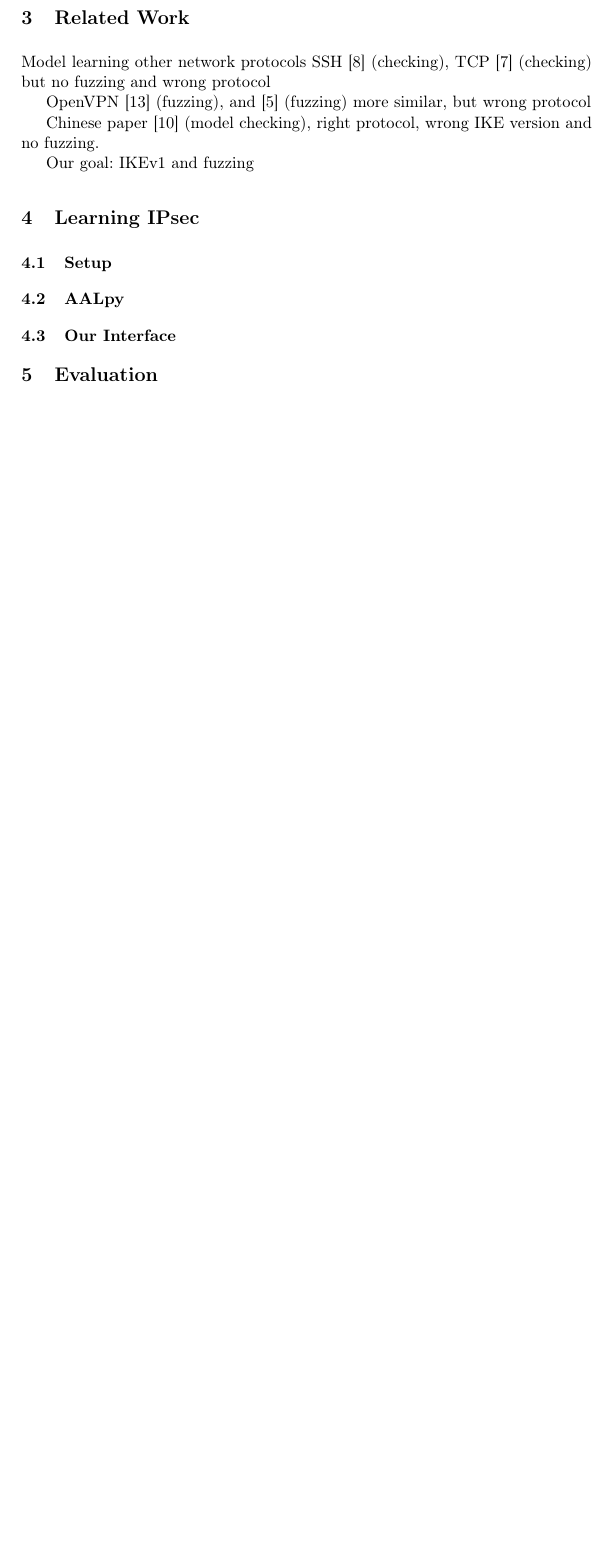
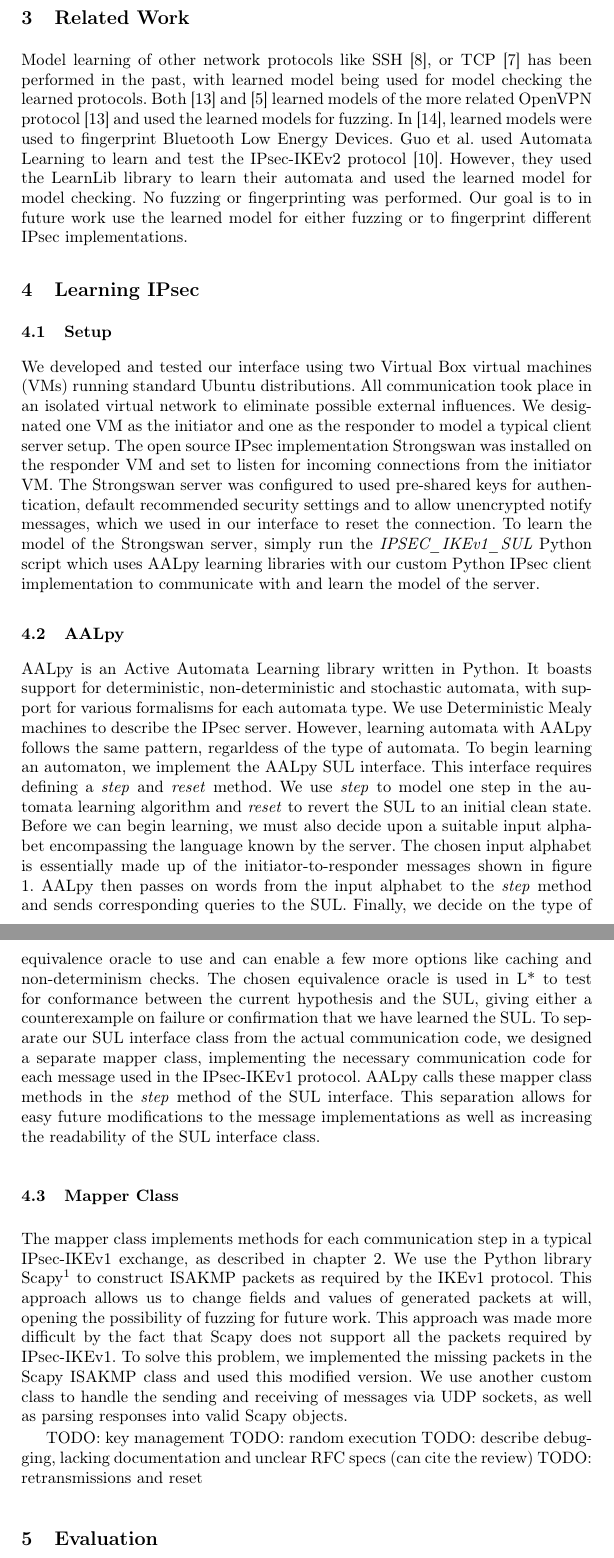
Before and after one commit to benjowun/VPN-AL, a LaTeX thesis (papers/project-paper/minipaper.tex): part of page 4 of 6 before the commit and two parts of pages 4 and 5 of 7 after it, the two joined at a grey line, cut so that both start at the same text, the shorter picture padded with empty space. Compiled offline with pdfLaTeX.

Commit message:
Started on mapper section

```diff
--- a/papers/project-paper/minipaper.tex
+++ b/papers/project-paper/minipaper.tex
@@ -100,24 +100,27 @@ The shorter phase two (Quick Mode) begins with another SA exchange, this time ho
 
 \section{Related Work} \label{chap:3} % 1/2 page
 % Discuss related papers (chinese, other similar protocols?)
-Model learning other network protocols SSH \cite{fiteruau2017model} (checking), TCP \cite{fiteruau2016combining} (checking) but no fuzzing and wrong protocol
-
-OpenVPN \cite{novickis2016protocol} (fuzzing), and \cite{daniel2018inferring} (fuzzing) more similar, but wrong protocol
-
-Chinese paper \cite{guo2019model} (model checking), right protocol, wrong IKE version and no fuzzing.
-
-Our goal: IKEv1 and fuzzing
-
-
+Model learning of other network protocols like SSH \cite{fiteruau2017model}, or TCP \cite{fiteruau2016combining} has been performed in the past, with learned model being used for model checking the learned protocols. Both \cite{novickis2016protocol} and \cite{daniel2018inferring} learned models of the more related OpenVPN protocol \cite{novickis2016protocol} and used the learned models for fuzzing. In \cite{pferscher2021fingerprinting}, learned models were used to fingerprint Bluetooth Low Energy Devices. Guo et al. used Automata Learning to learn and test the IPsec-IKEv2 protocol \cite{guo2019model}. However, they used the LearnLib library to learn their automata and used the learned model for model checking. No fuzzing or fingerprinting was performed. Our goal is to in future work use the learned model for either fuzzing or to fingerprint different IPsec implementations.
 
 
 \section{Learning IPsec} \label{chap:4} %or other title --> method, eihter way, decribe design decisions here ~1.5 pages
 \subsection{Setup} % 1/2 page
 % describe VMs, IPsec server software, configuration etc
+We developed and tested our interface using two Virtual Box virtual machines (VMs) running standard Ubuntu distributions. All communication took place in an isolated virtual network to eliminate possible external influences. We designated one VM as the initiator and one as the responder to model a typical client server setup. The open source IPsec implementation Strongswan was installed on the responder VM and set to listen for incoming connections from the initiator VM. The Strongswan server was configured to used pre-shared keys for authentication, default recommended security settings and to allow unencrypted notify messages, which we used in our interface to reset the connection. To learn the model of the Strongswan server, simply run the \emph{IPSEC\_IKEv1\_SUL} Python script which uses AALpy learning libraries with our custom Python IPsec client implementation to communicate with and learn the model of the server.
+
 \subsection{AALpy} % half - quarter page
+AALpy is an Active Automata Learning library written in Python. It boasts support for deterministic, non-deterministic and stochastic automata, with support for various formalisms for each automata type. We use Deterministic Mealy machines to describe the IPsec server. However, learning automata with AALpy follows the same pattern, regarldess of the type of automata. To begin learning an automaton, we implement the AALpy SUL interface. This interface requires defining a \emph{step} and \emph{reset} method. We use \emph{step} to model one step in the automata learning algorithm and \emph{reset} to revert the SUL to an initial clean state. Before we can begin learning, we must also decide upon a suitable input alphabet encompassing the language known by the server. The chosen input alphabet is essentially made up of the initiator-to-responder messages shown in figure \ref{fig:IKEv1}. AALpy then passes on words from the input alphabet to the \emph{step} method and sends corresponding queries to the SUL. Finally, we decide on the type of equivalence oracle to use and can enable a few more options like caching and non-determinism checks. The chosen equivalence oracle is used in L* to test for conformance between the current hypothesis and the SUL, giving either a counterexample on failure or confirmation that we have learned the SUL.
+To separate our SUL interface class from the actual communication code, we designed a separate mapper class, implementing the necessary communication code for each message used in the IPsec-IKEv1 protocol. AALpy calls these mapper class methods in the \emph{step} method of the SUL interface. This separation allows for easy future modifications to the message implementations as well as increasing the readability of the SUL interface class.
+
+
 % describe aalpy, its functionality we used and limitations
-\subsection{Our Interface} % bit more than a full page
-% describe the motivation --> a fuzzable mapper
+\subsection{Mapper Class} % bit more than a full page
+The mapper class implements methods for each communication step in a typical IPsec-IKEv1 exchange, as described in chapter \ref{chap:2}. We use the Python library Scapy\footnote{https://scapy.readthedocs.io/en/latest} to construct ISAKMP packets as required by the IKEv1 protocol. This approach allows us to change fields and values of generated packets at will, opening the possibility of fuzzing for future work. This approach was made more difficult by the fact that Scapy does not support all the packets required by IPsec-IKEv1. To solve this problem, we implemented the missing packets in the Scapy ISAKMP class and used this modified version. We use another custom class to handle the sending and receiving of messages via UDP sockets, as well as parsing responses into valid Scapy objects.
+
+TODO: key management
+TODO: random execution
+TODO: describe debugging, lacking documentation and unclear RFC specs (can cite the review)
+TODO: retransmissions and reset
 % describe key code sections and design choices (key management, etc)
 % describe problems and solutions --> scapy having very limited packets, network packet level debugging, bad ()low-level) documentation (for strongswan), unclear RFC specs (with regards to actual implementations --> the whole encryption stuff). Retransmits.
 
```
Also changed, not shown: papers/project-paper/minipaper.pdf, papers/project-paper/minipaper.tex (2 more changed lines), 1 other file.
